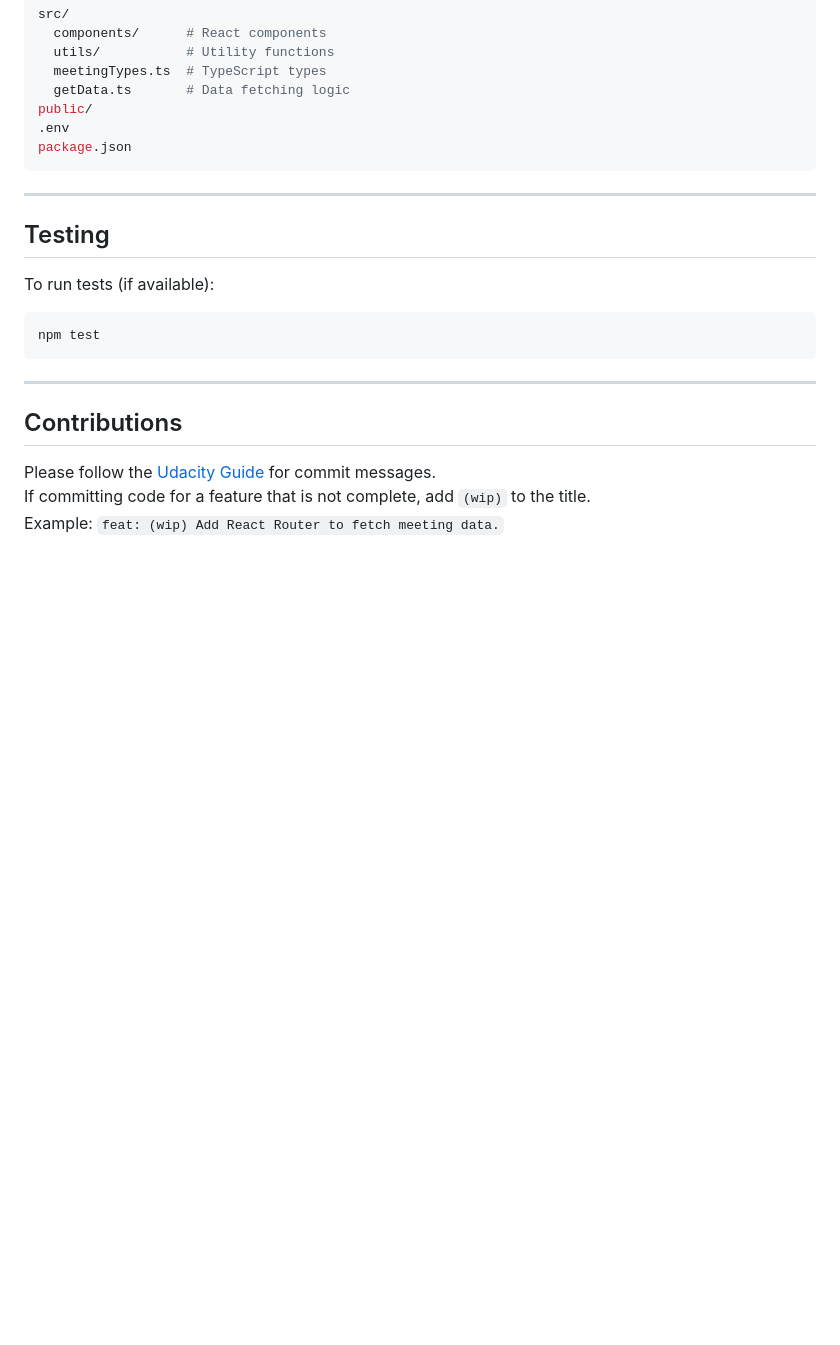
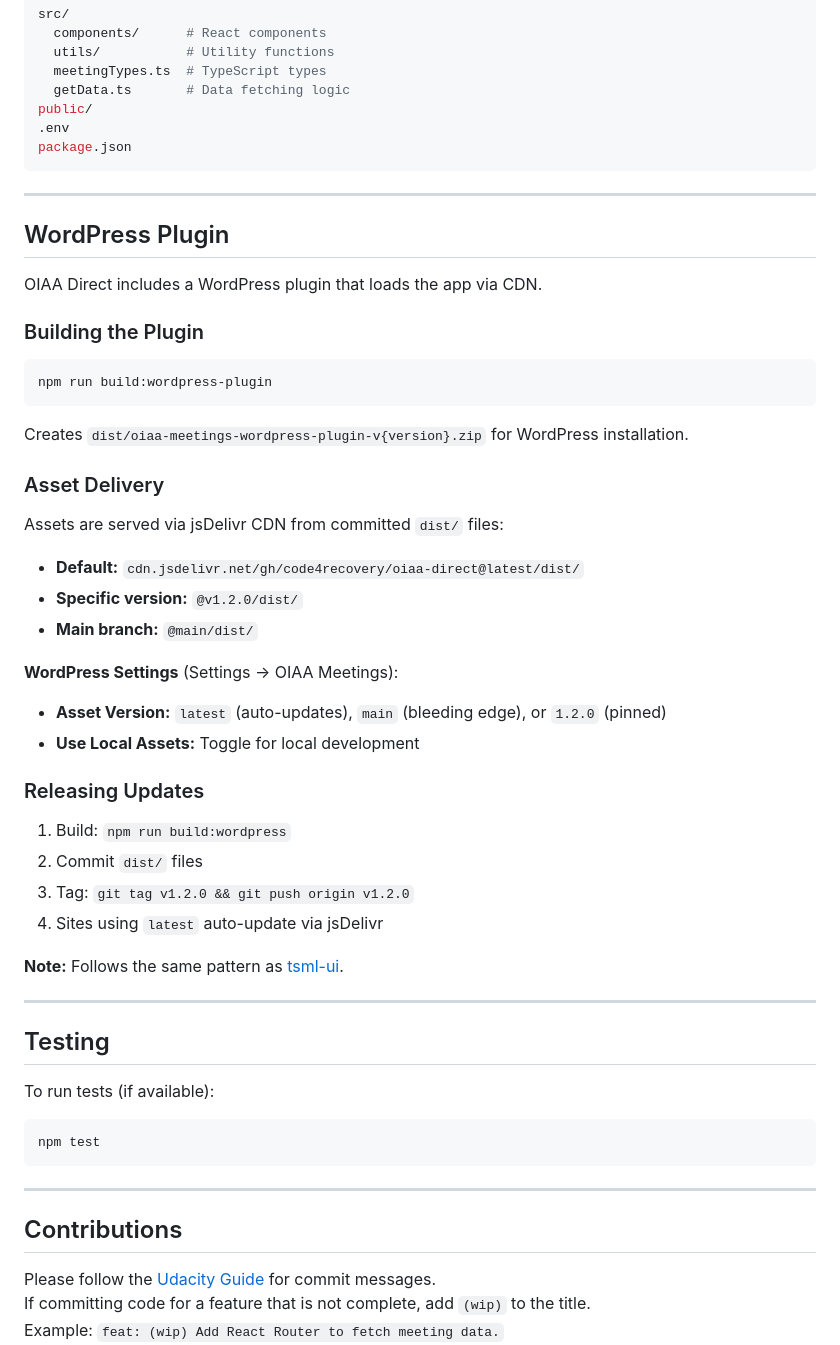
Before and after one commit to code4recovery/oiaa-direct, a Markdown page: README.md, the part around the change. Rendered like a GitHub page; blank space fills up the shorter version.

Commit message:
Add WordPress plugin and CDN asset delivery docs
- Document WordPress plugin build process
- Explain jsDelivr CDN asset delivery with 'latest' auto-updates
- Include release workflow
- Reference tsml-ui as precedent

````diff
--- a/README.md
+++ b/README.md
@@ -78,6 +78,41 @@ package.json
 
 ---
 
+## WordPress Plugin
+
+OIAA Direct includes a WordPress plugin that loads the app via CDN.
+
+### Building the Plugin
+
+```bash
+npm run build:wordpress-plugin
+```
+
+Creates `dist/oiaa-meetings-wordpress-plugin-v{version}.zip` for WordPress installation.
+
+### Asset Delivery
+
+Assets are served via jsDelivr CDN from committed `dist/` files:
+
+- **Default:** `cdn.jsdelivr.net/gh/code4recovery/oiaa-direct@latest/dist/`
+- **Specific version:** `@v1.2.0/dist/`
+- **Main branch:** `@main/dist/`
+
+**WordPress Settings** (Settings → OIAA Meetings):
+- **Asset Version:** `latest` (auto-updates), `main` (bleeding edge), or `1.2.0` (pinned)
+- **Use Local Assets:** Toggle for local development
+
+### Releasing Updates
+
+1. Build: `npm run build:wordpress`
+2. Commit `dist/` files
+3. Tag: `git tag v1.2.0 && git push origin v1.2.0`
+4. Sites using `latest` auto-update via jsDelivr
+
+**Note:** Follows the same pattern as [tsml-ui](https://github.com/code4recovery/tsml-ui).
+
+---
+
 ## Testing
 
 To run tests (if available):
````
